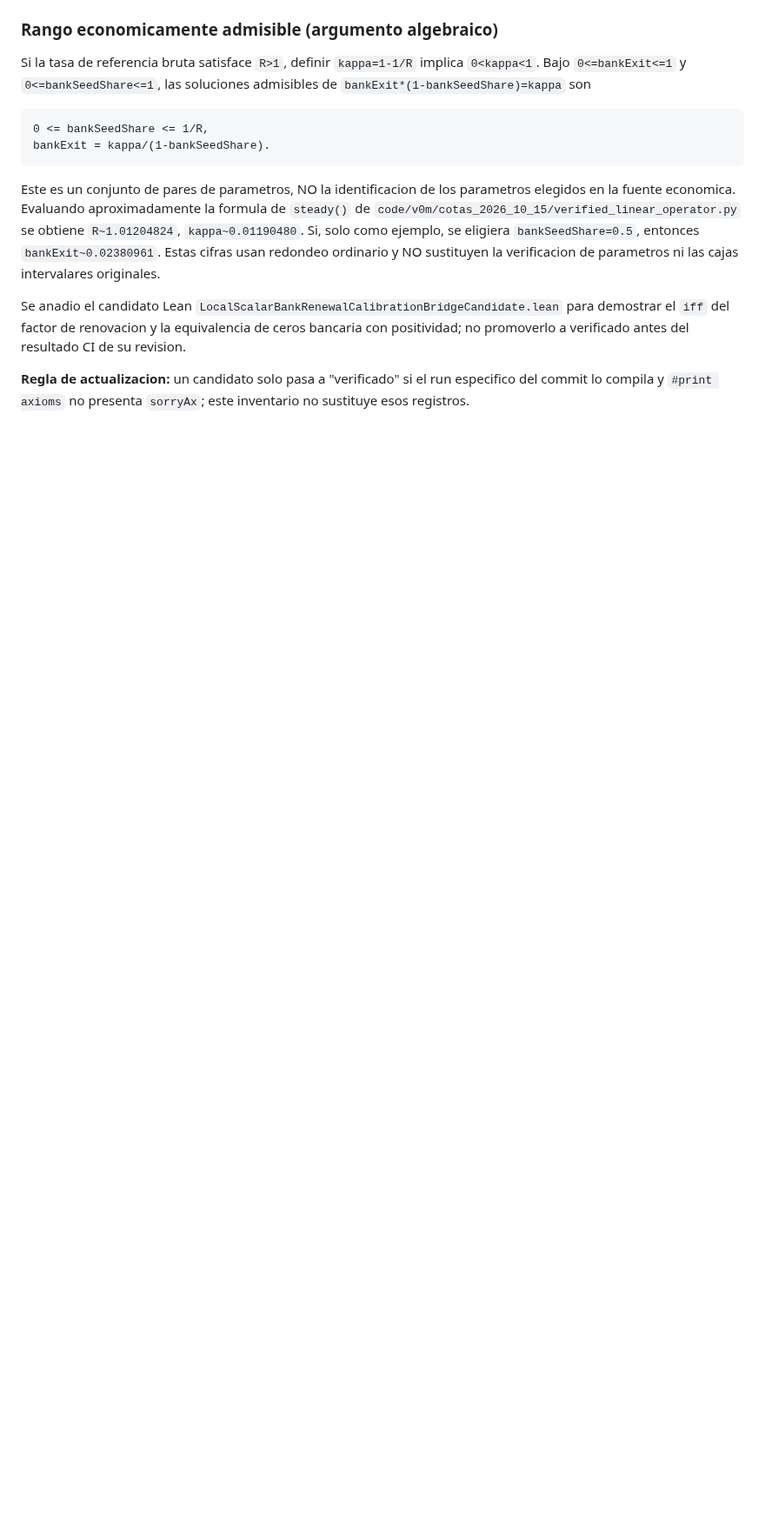
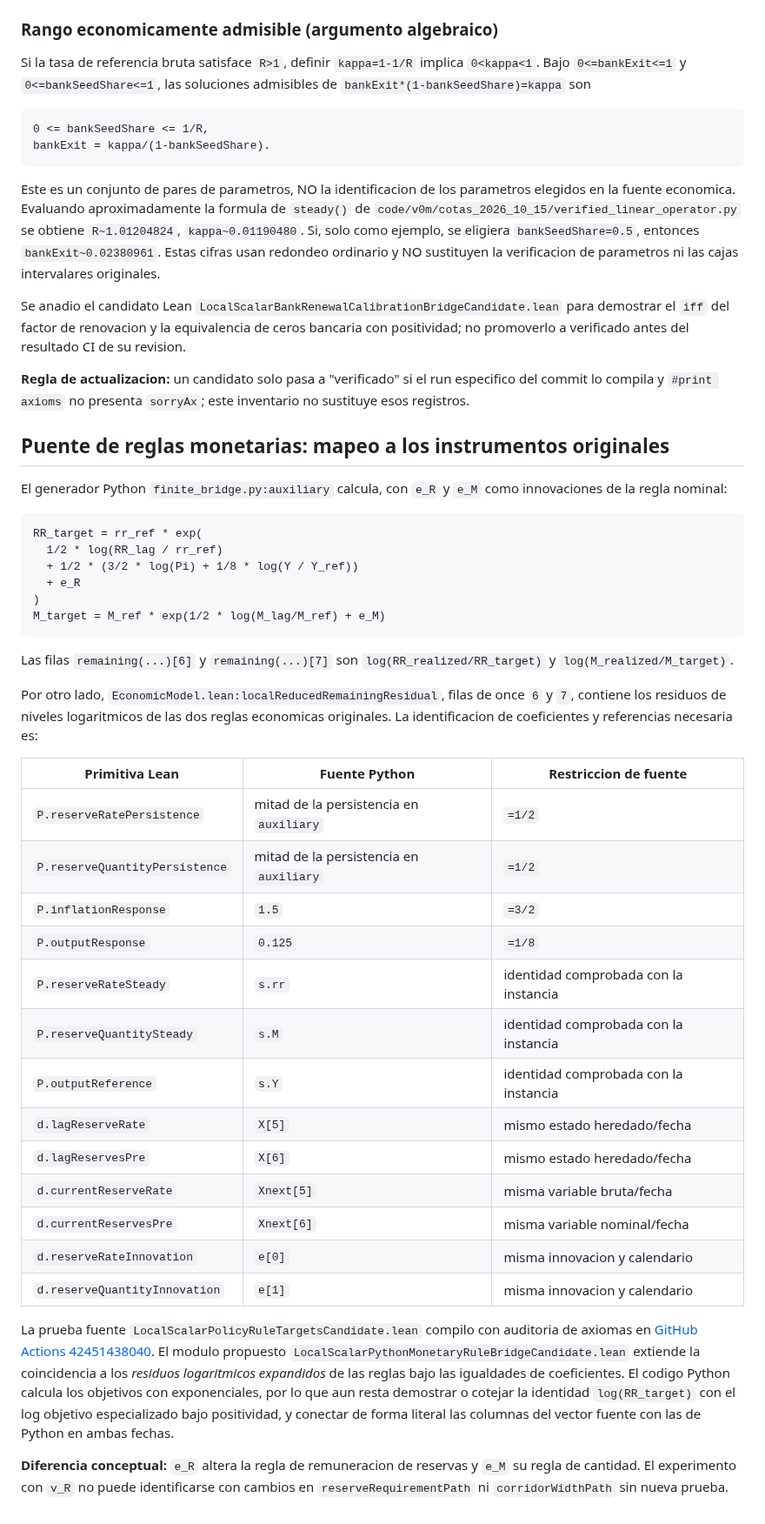
Before and after one commit to alejandroventuraventurameza-tech/ai-project, a Markdown page: docs/INVENTARIO_34_FUENTE_PYTHON.md, the part around the change. Shown at 87% size. Rendered like a GitHub page; blank space fills up the shorter version.

Commit message:
docs(semantic): record exact monetary-rule source/Python parameter and coordinate contract

````diff
--- a/docs/INVENTARIO_34_FUENTE_PYTHON.md
+++ b/docs/INVENTARIO_34_FUENTE_PYTHON.md
@@ -147,3 +147,59 @@ a verificado antes del resultado CI de su revision.
 "verificado" si el run especifico del commit lo compila y
 `#print axioms` no presenta `sorryAx`; este inventario
 no sustituye esos registros.
+
+
+## Puente de reglas monetarias: mapeo a los instrumentos originales
+
+El generador Python `finite_bridge.py:auxiliary` calcula, con
+`e_R` y `e_M` como innovaciones de la regla nominal:
+
+```text
+RR_target = rr_ref * exp(
+  1/2 * log(RR_lag / rr_ref)
+  + 1/2 * (3/2 * log(Pi) + 1/8 * log(Y / Y_ref))
+  + e_R
+)
+M_target = M_ref * exp(1/2 * log(M_lag/M_ref) + e_M)
+```
+
+Las filas `remaining(...)[6]` y `remaining(...)[7]` son
+`log(RR_realized/RR_target)` y `log(M_realized/M_target)`.
+
+Por otro lado, `EconomicModel.lean:localReducedRemainingResidual`,
+filas de once `6` y `7`, contiene los residuos de niveles
+logaritmicos de las dos reglas economicas originales. La identificacion
+de coeficientes y referencias necesaria es:
+
+| Primitiva Lean | Fuente Python | Restriccion de fuente |
+|---|---|---|
+| `P.reserveRatePersistence` | mitad de la persistencia en `auxiliary` | `=1/2` |
+| `P.reserveQuantityPersistence` | mitad de la persistencia en `auxiliary` | `=1/2` |
+| `P.inflationResponse` | `1.5` | `=3/2` |
+| `P.outputResponse` | `0.125` | `=1/8` |
+| `P.reserveRateSteady` | `s.rr` | identidad comprobada con la instancia |
+| `P.reserveQuantitySteady` | `s.M` | identidad comprobada con la instancia |
+| `P.outputReference` | `s.Y` | identidad comprobada con la instancia |
+| `d.lagReserveRate` | `X[5]` | mismo estado heredado/fecha |
+| `d.lagReservesPre` | `X[6]` | mismo estado heredado/fecha |
+| `d.currentReserveRate` | `Xnext[5]` | misma variable bruta/fecha |
+| `d.currentReservesPre` | `Xnext[6]` | misma variable nominal/fecha |
+| `d.reserveRateInnovation` | `e[0]` | misma innovacion y calendario |
+| `d.reserveQuantityInnovation` | `e[1]` | misma innovacion y calendario |
+
+La prueba fuente `LocalScalarPolicyRuleTargetsCandidate.lean`
+compilo con auditoria de axiomas en
+[GitHub Actions 42451438040](https://github.com/alejandroventuraventurameza-tech/ai-project/actions/runs/42451438040).
+El modulo propuesto
+`LocalScalarPythonMonetaryRuleBridgeCandidate.lean` extiende la
+coincidencia a los *residuos logaritmicos expandidos* de las
+reglas bajo las igualdades de coeficientes. El codigo Python calcula
+los objetivos con exponenciales, por lo que aun resta demostrar
+o cotejar la identidad `log(RR_target)` con el log objetivo
+especializado bajo positividad, y conectar de forma literal
+las columnas del vector fuente con las de Python en ambas fechas.
+
+**Diferencia conceptual:** `e_R` altera la regla de remuneracion
+de reservas y `e_M` su regla de cantidad. El experimento con
+`v_R` no puede identificarse con cambios en `reserveRequirementPath`
+ni `corridorWidthPath` sin nueva prueba.
````
